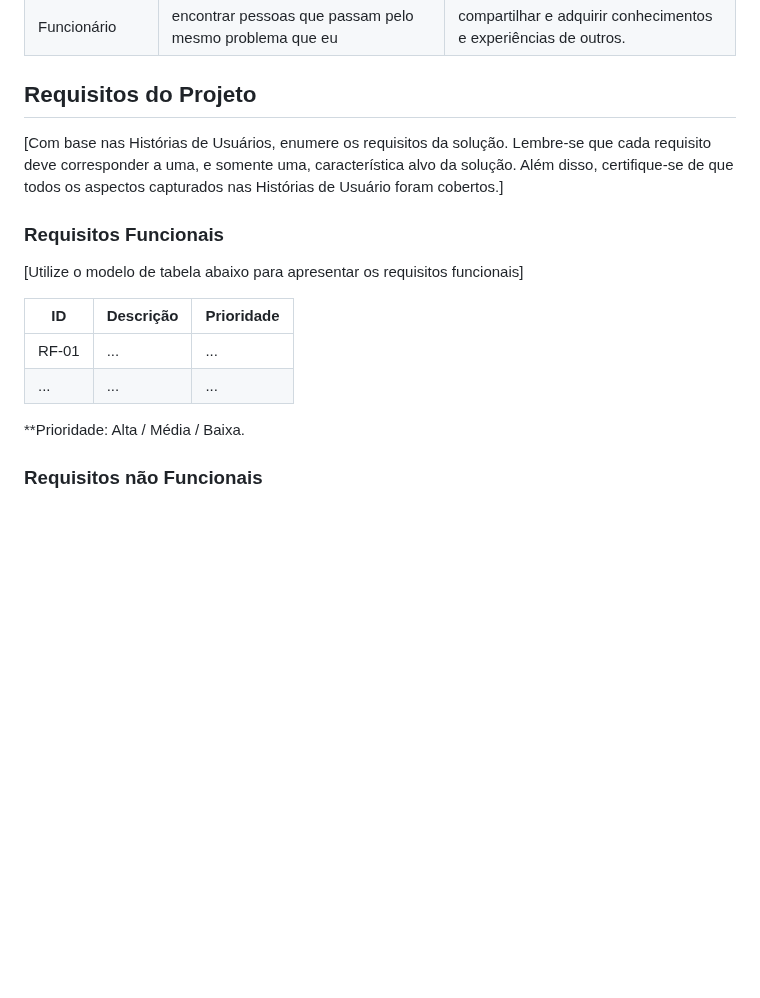
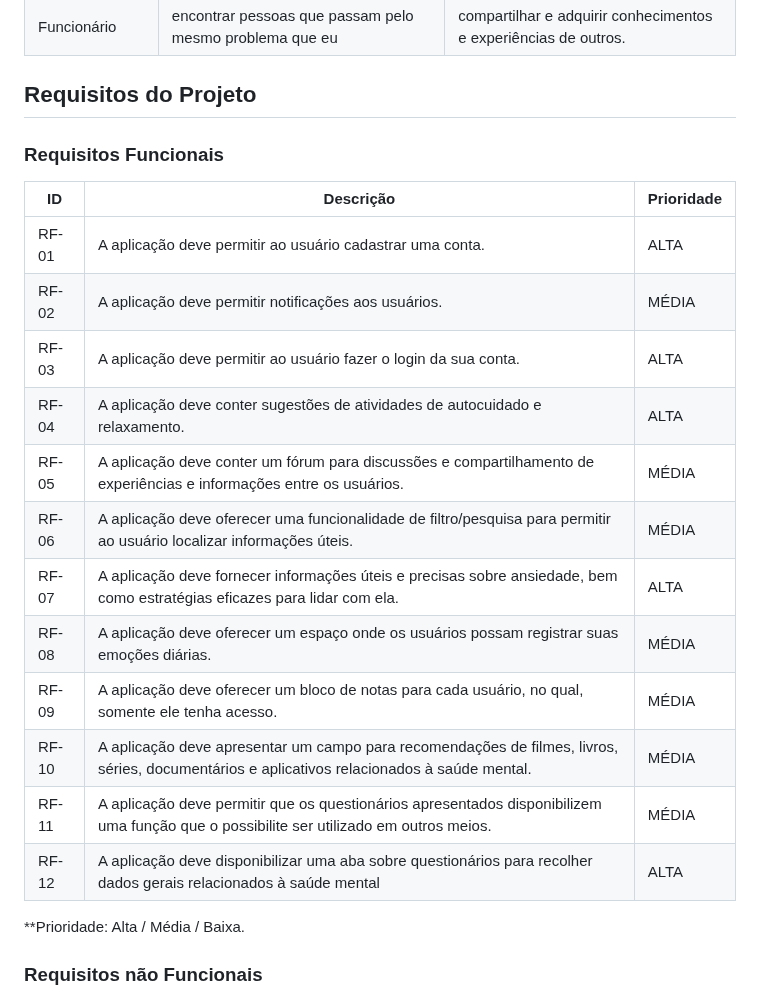
Before and after one commit to ICEI-PUC-Minas-PMV-ADS/pmv-ads-2024-1-e1-proj-web-t11-pmv-ads-2024-1-e1-proj-web-t11-vividly, a Markdown page: documentos/02-Especificação do Projeto.md, the part around the change. GitHub-like rendering; blank space fills up the shorter version.

Commit message:
Requisitos Funcionais

```diff
--- a/documentos/02-Especificação do Projeto.md
+++ b/documentos/02-Especificação do Projeto.md
@@ -145,16 +145,26 @@
 
 ## Requisitos do Projeto
 
-[Com base nas Histórias de Usuários, enumere os requisitos da solução. Lembre-se que cada requisito deve corresponder a uma, e somente uma, característica alvo da solução. Além disso, certifique-se de que todos os aspectos capturados nas Histórias de Usuário foram cobertos.]
+<!-- [Com base nas Histórias de Usuários, enumere os requisitos da solução. Lembre-se que cada requisito deve corresponder a uma, e somente uma, característica alvo da solução. Além disso, certifique-se de que todos os aspectos capturados nas Histórias de Usuário foram cobertos.] -->
 
 ### Requisitos Funcionais
 
-[Utilize o modelo de tabela abaixo para apresentar os requisitos funcionais]
+<!-- [Utilize o modelo de tabela abaixo para apresentar os requisitos funcionais] -->
 
 |ID    | Descrição                | Prioridade |
 |-------|---------------------------------|----|
-| RF-01 |  ...                    | ...   |
-|  ...  |  ...                    | ...   |
+| RF-01 |  A aplicação deve permitir ao usuário cadastrar uma conta.                                                 | ALTA  |
+| RF-02 |  A aplicação deve permitir notificações aos usuários.                                                      | MÉDIA |
+| RF-03 |  A aplicação deve permitir ao usuário fazer o login da sua conta.                                          | ALTA  |
+| RF-04 |  A aplicação deve conter sugestões de atividades de autocuidado e relaxamento.                             | ALTA  |
+| RF-05 |  A aplicação deve conter um fórum para discussões e compartilhamento de experiências e informações entre os usuários.                    | MÉDIA   |
+| RF-06 |  A aplicação deve oferecer uma funcionalidade de filtro/pesquisa para permitir ao usuário localizar informações úteis.                       | MÉDIA   |
+| RF-07 |  A aplicação deve fornecer informações úteis e precisas sobre ansiedade, bem como estratégias eficazes para lidar com ela.                         | ALTA    |
+| RF-08 |  A aplicação deve oferecer um espaço onde os usuários possam registrar suas emoções diárias.               | MÉDIA |
+| RF-09 |  A aplicação deve oferecer um bloco de notas para cada usuário, no qual, somente ele tenha acesso.         | MÉDIA |
+| RF-10 |  A aplicação deve apresentar um campo para recomendações de filmes, livros, séries, documentários e aplicativos relacionados à saúde mental.                      | MÉDIA   |
+| RF-11 |  A aplicação deve permitir que os questionários apresentados disponibilizem uma função que o possibilite ser utilizado em outros meios.                       | MÉDIA   |
+| RF-12 |  A aplicação deve disponibilizar uma aba sobre questionários para recolher dados gerais relacionados à saúde mental                       | ALTA    |
 
 **Prioridade: Alta / Média / Baixa.
 
```
